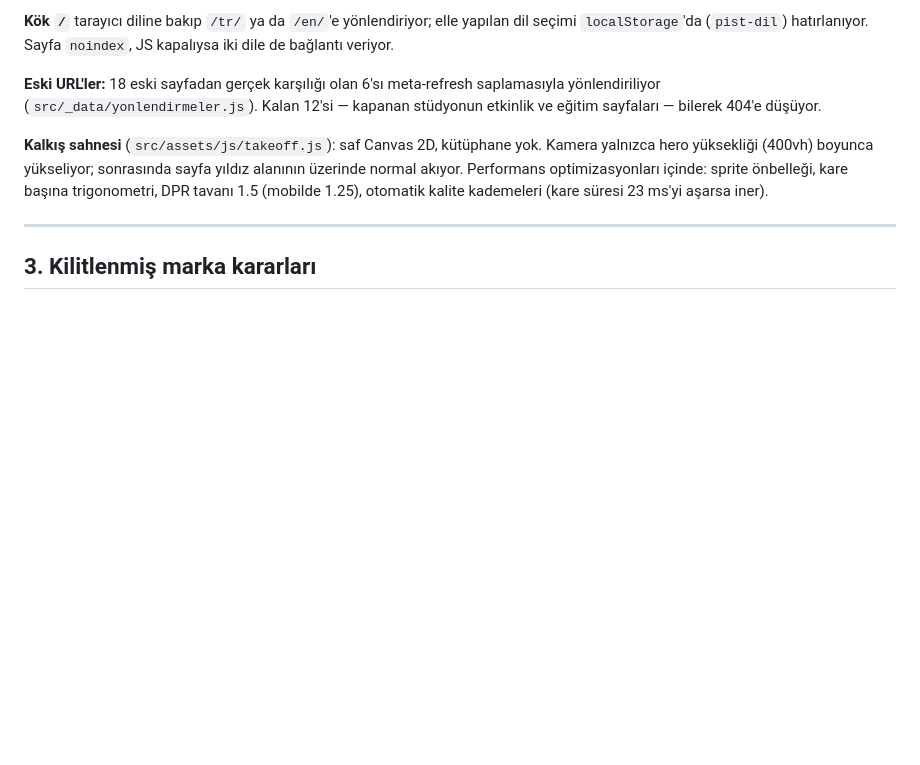
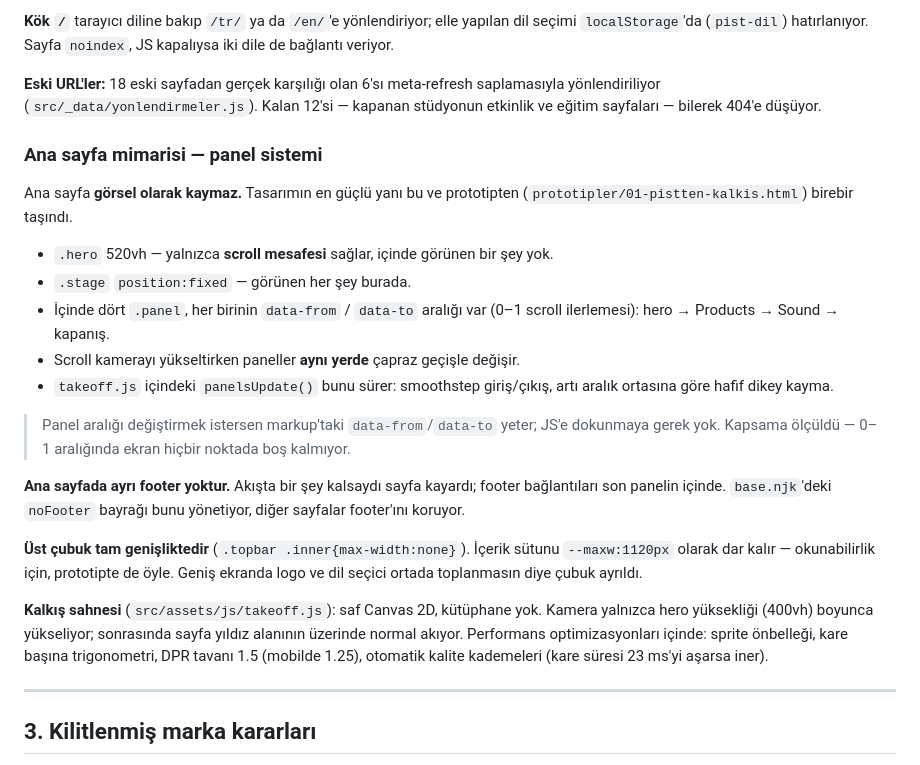
Before and after one commit to bilal-arikan/pist-website, a Markdown page: DEVAM.md, the part around the change. Rendered like a GitHub page; blank space fills up the shorter version.

Commit message:
Devir belgesine ana sayfa panel mimarisini yaz
Panel sisteminin nasıl çalıştığı, aralıkların nereden değiştirileceği,
ana sayfada neden ayrı footer olmadığı ve üst çubuğun neden içerik
sütunundan ayrıldığı kayda geçti. İnşa sırasında bir kez kaybolduğu için
belgede yeri olması gerekiyor.

Co-Authored-By: Claude Opus 5 <noreply@anthropic.com>

```diff
--- a/DEVAM.md
+++ b/DEVAM.md
@@ -63,6 +63,31 @@ JS kapalıysa iki dile de bağlantı veriyor.
 **Eski URL'ler:** 18 eski sayfadan gerçek karşılığı olan 6'sı meta-refresh
 saplamasıyla yönlendiriliyor (`src/_data/yonlendirmeler.js`). Kalan 12'si —
 kapanan stüdyonun etkinlik ve eğitim sayfaları — bilerek 404'e düşüyor.
+
+### Ana sayfa mimarisi — panel sistemi
+
+Ana sayfa **görsel olarak kaymaz.** Tasarımın en güçlü yanı bu ve prototipten
+(`prototipler/01-pistten-kalkis.html`) birebir taşındı.
+
+- `.hero` 520vh — yalnızca **scroll mesafesi** sağlar, içinde görünen bir şey yok.
+- `.stage` `position:fixed` — görünen her şey burada.
+- İçinde dört `.panel`, her birinin `data-from` / `data-to` aralığı var
+  (0–1 scroll ilerlemesi): hero → Products → Sound → kapanış.
+- Scroll kamerayı yükseltirken paneller **aynı yerde** çapraz geçişle değişir.
+- `takeoff.js` içindeki `panelsUpdate()` bunu sürer: smoothstep giriş/çıkış,
+  artı aralık ortasına göre hafif dikey kayma.
+
+> Panel aralığı değiştirmek istersen markup'taki `data-from`/`data-to`
+> yeter; JS'e dokunmaya gerek yok. Kapsama ölçüldü — 0–1 aralığında
+> ekran hiçbir noktada boş kalmıyor.
+
+**Ana sayfada ayrı footer yoktur.** Akışta bir şey kalsaydı sayfa kayardı;
+footer bağlantıları son panelin içinde. `base.njk`'deki `noFooter` bayrağı
+bunu yönetiyor, diğer sayfalar footer'ını koruyor.
+
+**Üst çubuk tam genişliktedir** (`.topbar .inner{max-width:none}`). İçerik
+sütunu `--maxw:1120px` olarak dar kalır — okunabilirlik için, prototipte de
+öyle. Geniş ekranda logo ve dil seçici ortada toplanmasın diye çubuk ayrıldı.
 
 **Kalkış sahnesi** (`src/assets/js/takeoff.js`): saf Canvas 2D, kütüphane yok.
 Kamera yalnızca hero yüksekliği (400vh) boyunca yükseliyor; sonrasında sayfa
```
